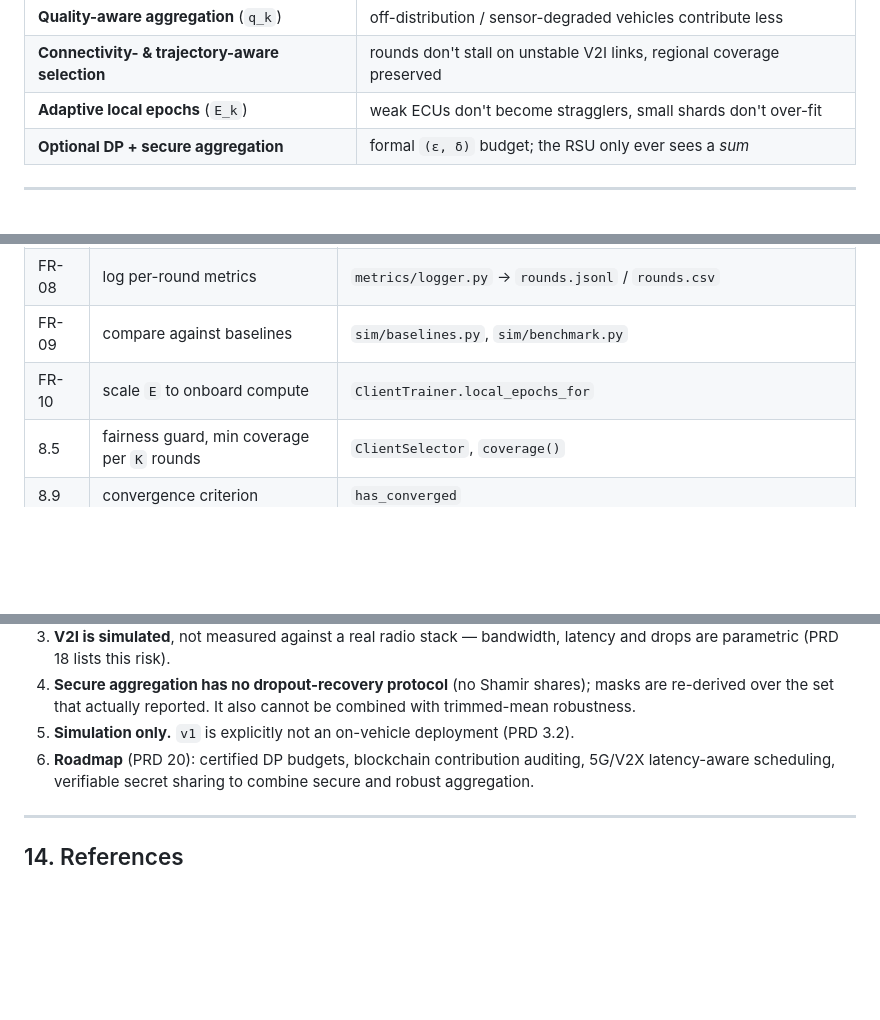
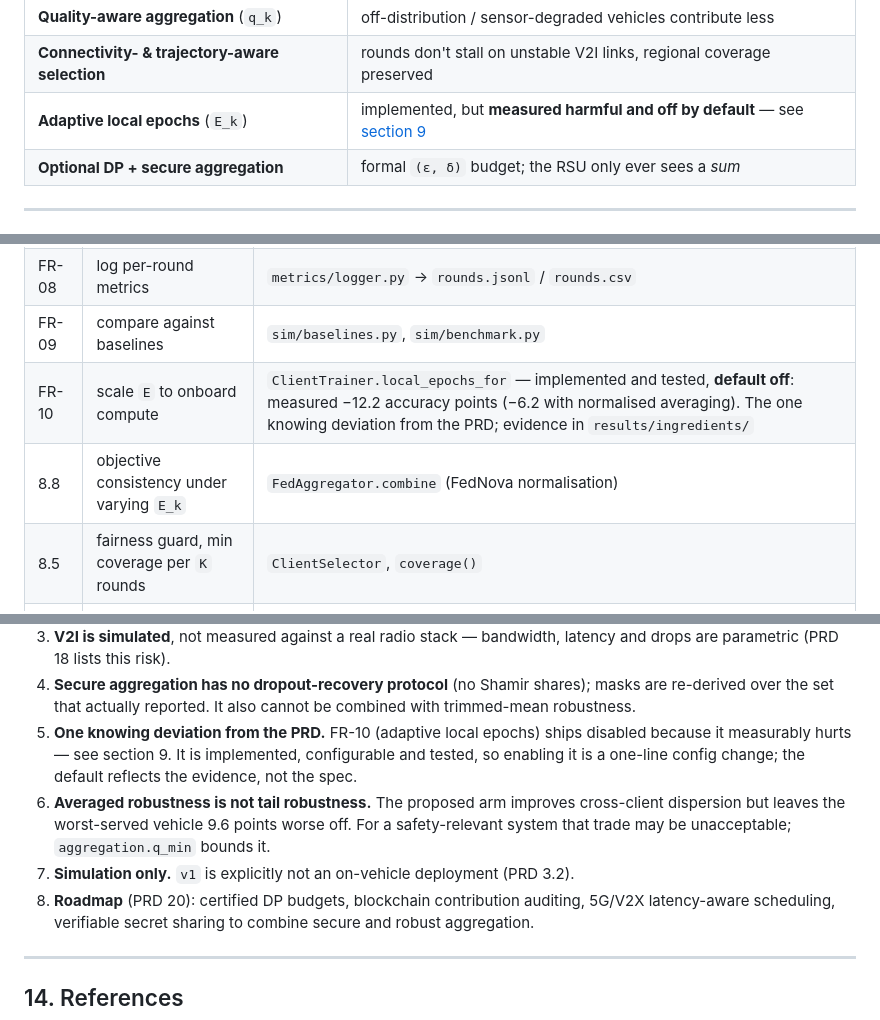
Before and after one commit to Anjanikumarkarlapati/Federative-learning_aiautonomus, a Markdown page: README.md, 3 parts joined by grey strips. Rendered like a GitHub page; blank space fills up the shorter version.

Commit message:
Sync README config and traceability tables with the shipped defaults
The config reference still advertised adaptive_epochs: true and omitted
normalize_local_steps; the traceability table did not record that FR-10
ships disabled. Both now match the code, and the limitations section
names the deviation and the tail-robustness trade explicitly rather than
leaving them only in the results narrative.

Co-Authored-By: Claude Opus 5 <noreply@anthropic.com>
Claude-Session: https://claude.ai/code/session_01StdPQoVcUpE4z5Df7yUfWN

```diff
--- a/README.md
+++ b/README.md
@@ -12,7 +12,7 @@ section. It builds on **FedAvg** and adds the four enhancements the PRD specifie
 |---|---|
 | **Quality-aware aggregation** (`q_k`) | off-distribution / sensor-degraded vehicles contribute less |
 | **Connectivity- & trajectory-aware selection** | rounds don't stall on unstable V2I links, regional coverage preserved |
-| **Adaptive local epochs** (`E_k`) | weak ECUs don't become stragglers, small shards don't over-fit |
+| **Adaptive local epochs** (`E_k`) | implemented, but **measured harmful and off by default** — see [section 9](#9-results) |
 | **Optional DP + secure aggregation** | formal `(ε, δ)` budget; the RSU only ever sees a *sum* |
 
 ---
@@ -571,7 +572,8 @@ fedav/
 | FR-07 | stop on `‖Δw‖ ≤ ε` or `R_max` | `server/aggregator.py::has_converged` |
 | FR-08 | log per-round metrics | `metrics/logger.py` → `rounds.jsonl` / `rounds.csv` |
 | FR-09 | compare against baselines | `sim/baselines.py`, `sim/benchmark.py` |
-| FR-10 | scale `E` to onboard compute | `ClientTrainer.local_epochs_for` |
+| FR-10 | scale `E` to onboard compute | `ClientTrainer.local_epochs_for` — implemented and tested, **default off**: measured −12.2 accuracy points (−6.2 with normalised averaging). The one knowing deviation from the PRD; evidence in `results/ingredients/` |
+| 8.8 | objective consistency under varying `E_k` | `FedAggregator.combine` (FedNova normalisation) |
 | 8.5 | fairness guard, min coverage per `K` rounds | `ClientSelector`, `coverage()` |
 | 8.9 | convergence criterion | `has_converged` |
 | 12.1 | accuracy, rounds, MB/round, robustness | `metrics/evaluation.py`, `RunResult.summary` |
@@ -598,8 +600,14 @@ Stated plainly, because a simulation that overstates itself is worse than no sim
    parametric (PRD 18 lists this risk).
 4. **Secure aggregation has no dropout-recovery protocol** (no Shamir shares); masks are re-derived
    over the set that actually reported. It also cannot be combined with trimmed-mean robustness.
-5. **Simulation only.** `v1` is explicitly not an on-vehicle deployment (PRD 3.2).
-6. **Roadmap** (PRD 20): certified DP budgets, blockchain contribution auditing, 5G/V2X
+5. **One knowing deviation from the PRD.** FR-10 (adaptive local epochs) ships disabled because
+   it measurably hurts — see section 9. It is implemented, configurable and tested, so enabling it
+   is a one-line config change; the default reflects the evidence, not the spec.
+6. **Averaged robustness is not tail robustness.** The proposed arm improves cross-client
+   dispersion but leaves the worst-served vehicle 9.6 points worse off. For a safety-relevant
+   system that trade may be unacceptable; `aggregation.q_min` bounds it.
+7. **Simulation only.** `v1` is explicitly not an on-vehicle deployment (PRD 3.2).
+8. **Roadmap** (PRD 20): certified DP budgets, blockchain contribution auditing, 5G/V2X
    latency-aware scheduling, verifiable secret sharing to combine secure and robust aggregation.
 
 ---
```
Also changed, not shown: other parts of README.md (+2 -1 lines).
